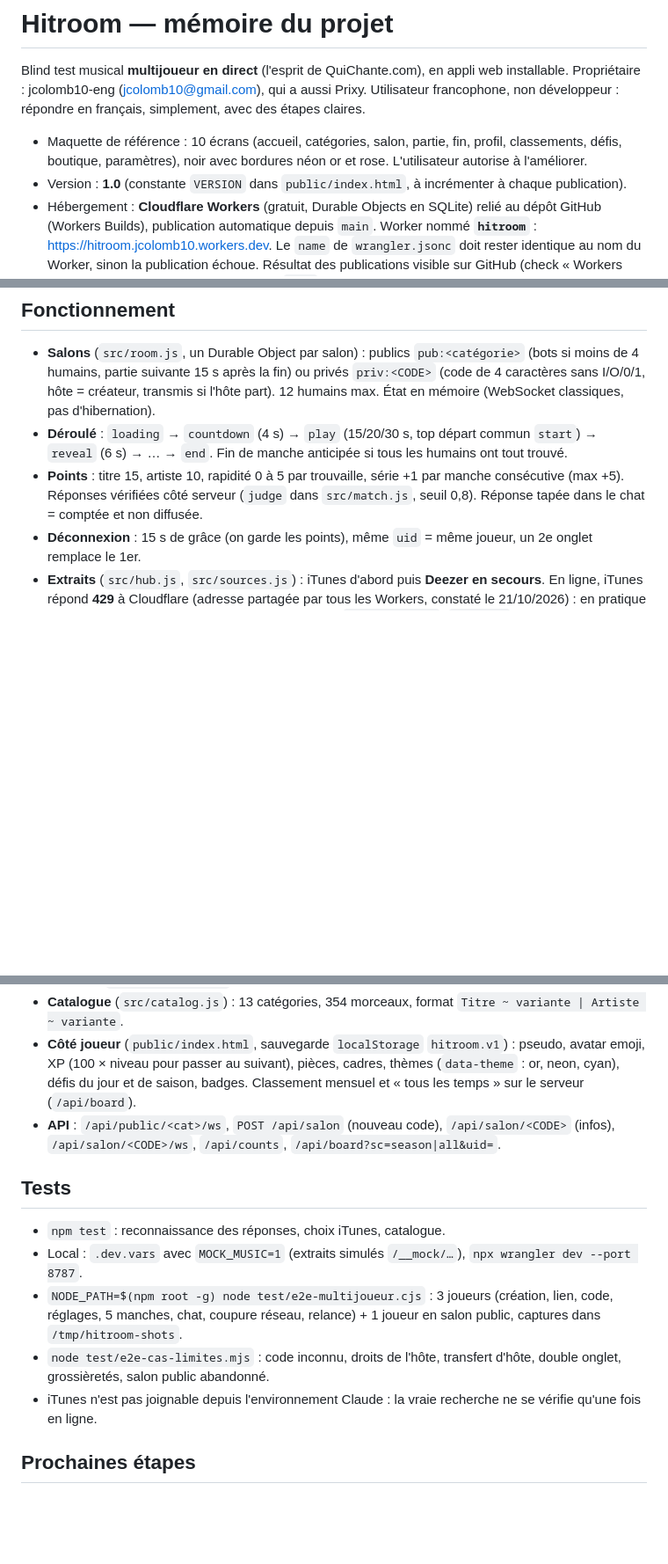
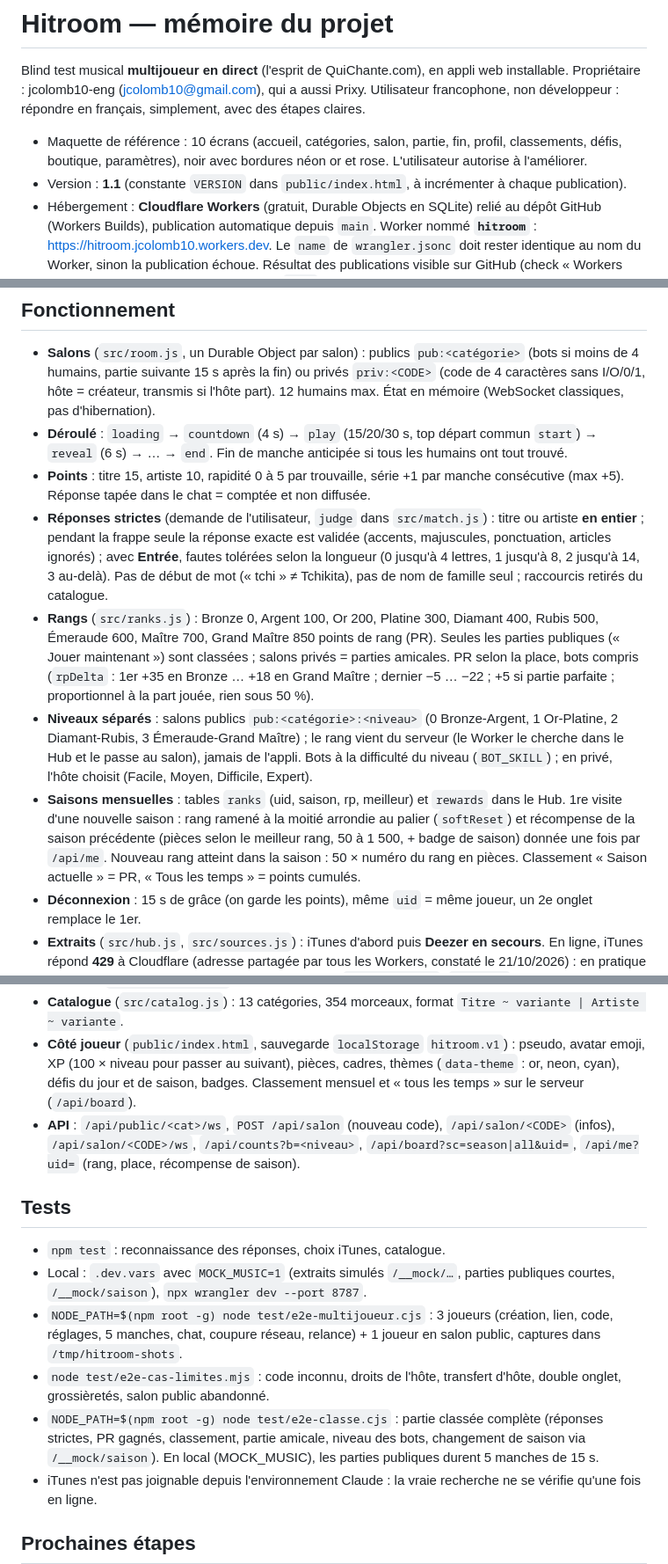
Before and after one commit to jcolomb10-eng/Hitroom, a Markdown page: CLAUDE.md, 3 parts joined by grey strips. Shown at 88% size. GitHub-like rendering; blank space fills up the shorter version.

```diff
--- a/CLAUDE.md
+++ b/CLAUDE.md
@@ -4,7 +4,7 @@ Blind test musical **multijoueur en direct** (l'esprit de QuiChante.com), en app
 Propriétaire : jcolomb10-eng (jcolomb10@gmail.com), qui a aussi Prixy. Utilisateur francophone, non développeur : répondre en français, simplement, avec des étapes claires.
 
 - Maquette de référence : 10 écrans (accueil, catégories, salon, partie, fin, profil, classements, défis, boutique, paramètres), noir avec bordures néon or et rose. L'utilisateur autorise à l'améliorer.
-- Version : **1.0** (constante `VERSION` dans `public/index.html`, à incrémenter à chaque publication).
+- Version : **1.1** (constante `VERSION` dans `public/index.html`, à incrémenter à chaque publication).
 - Hébergement : **Cloudflare Workers** (gratuit, Durable Objects en SQLite) relié au dépôt GitHub (Workers Builds), publication automatique depuis `main`. Worker nommé **`hitroom`** : https://hitroom.jcolomb10.workers.dev. Le `name` de `wrangler.jsonc` doit rester identique au nom du Worker, sinon la publication échoue. Résultat des publications visible sur GitHub (check « Workers Builds: hitroom » sur chaque commit de `main`).
 - Projet Cloudflare **Pages** « hitroom » (hitroom.pages.dev) créé par erreur : il publie seulement l'affichage, sans serveur ; à supprimer.
 - **Vercel** : le dépôt y est encore relié (ancien prototype). `vercel.json` y coupe toute publication automatique ; le projet Vercel est à débrancher ou supprimer par l'utilisateur (Vercel ne gère pas les WebSockets des salons).
@@ -21,19 +21,24 @@ Propriétaire : jcolomb10-eng (jcolomb10@gmail.com), qui a aussi Prixy. Utilisat
 
 - **Salons** (`src/room.js`, un Durable Object par salon) : publics `pub:<catégorie>` (bots si moins de 4 humains, partie suivante 15 s après la fin) ou privés `priv:<CODE>` (code de 4 caractères sans I/O/0/1, hôte = créateur, transmis si l'hôte part). 12 humains max. État en mémoire (WebSocket classiques, pas d'hibernation).
 - **Déroulé** : `loading` → `countdown` (4 s) → `play` (15/20/30 s, top départ commun `start`) → `reveal` (6 s) → … → `end`. Fin de manche anticipée si tous les humains ont tout trouvé.
-- **Points** : titre 15, artiste 10, rapidité 0 à 5 par trouvaille, série +1 par manche consécutive (max +5). Réponses vérifiées côté serveur (`judge` dans `src/match.js`, seuil 0,8). Réponse tapée dans le chat = comptée et non diffusée.
+- **Points** : titre 15, artiste 10, rapidité 0 à 5 par trouvaille, série +1 par manche consécutive (max +5). Réponse tapée dans le chat = comptée et non diffusée.
+- **Réponses strictes** (demande de l'utilisateur, `judge` dans `src/match.js`) : titre ou artiste **en entier** ; pendant la frappe seule la réponse exacte est validée (accents, majuscules, ponctuation, articles ignorés) ; avec **Entrée**, fautes tolérées selon la longueur (0 jusqu'à 4 lettres, 1 jusqu'à 8, 2 jusqu'à 14, 3 au-delà). Pas de début de mot (« tchi » ≠ Tchikita), pas de nom de famille seul ; raccourcis retirés du catalogue.
+- **Rangs** (`src/ranks.js`) : Bronze 0, Argent 100, Or 200, Platine 300, Diamant 400, Rubis 500, Émeraude 600, Maître 700, Grand Maître 850 points de rang (PR). Seules les parties publiques (« Jouer maintenant ») sont classées ; salons privés = parties amicales. PR selon la place, bots compris (`rpDelta` : 1er +35 en Bronze … +18 en Grand Maître ; dernier −5 … −22 ; +5 si partie parfaite ; proportionnel à la part jouée, rien sous 50 %).
+- **Niveaux séparés** : salons publics `pub:<catégorie>:<niveau>` (0 Bronze-Argent, 1 Or-Platine, 2 Diamant-Rubis, 3 Émeraude-Grand Maître) ; le rang vient du serveur (le Worker le cherche dans le Hub et le passe au salon), jamais de l'appli. Bots à la difficulté du niveau (`BOT_SKILL`) ; en privé, l'hôte choisit (Facile, Moyen, Difficile, Expert).
+- **Saisons mensuelles** : tables `ranks` (uid, saison, rp, meilleur) et `rewards` dans le Hub. 1re visite d'une nouvelle saison : rang ramené à la moitié arrondie au palier (`softReset`) et récompense de la saison précédente (pièces selon le meilleur rang, 50 à 1 500, + badge de saison) donnée une fois par `/api/me`. Nouveau rang atteint dans la saison : 50 × numéro du rang en pièces. Classement « Saison actuelle » = PR, « Tous les temps » = points cumulés.
 - **Déconnexion** : 15 s de grâce (on garde les points), même `uid` = même joueur, un 2e onglet remplace le 1er.
 - **Extraits** (`src/hub.js`, `src/sources.js`) : iTunes d'abord puis **Deezer en secours**. En ligne, iTunes répond **429** à Cloudflare (adresse partagée par tous les Workers, constaté le 21/10/2026) : en pratique tout vient de Deezer. Meilleure version choisie par `src/itunes.js` (`pickBest`, aussi pour Deezer), mémorisée 30 jours en SQLite (colonnes `src`, `ext` = id Deezer) ; les liens Deezer expirent, donc lien frais (`/track/<id>`) à chaque partie. Catalogue préchargé par alarme (8 morceaux par minute). Diagnostic : `/api/status` (erreurs par source), `/api/status?test=1` (test en direct des deux sources), `/api/introuvables`. Source qui limite → pause de 5 min.
 - **Catalogue** (`src/catalog.js`) : 13 catégories, 354 morceaux, format `Titre ~ variante | Artiste ~ variante`.
 - **Côté joueur** (`public/index.html`, sauvegarde `localStorage` `hitroom.v1`) : pseudo, avatar emoji, XP (100 × niveau pour passer au suivant), pièces, cadres, thèmes (`data-theme` : or, neon, cyan), défis du jour et de saison, badges. Classement mensuel et « tous les temps » sur le serveur (`/api/board`).
-- **API** : `/api/public/<cat>/ws`, `POST /api/salon` (nouveau code), `/api/salon/<CODE>` (infos), `/api/salon/<CODE>/ws`, `/api/counts`, `/api/board?sc=season|all&uid=`.
+- **API** : `/api/public/<cat>/ws`, `POST /api/salon` (nouveau code), `/api/salon/<CODE>` (infos), `/api/salon/<CODE>/ws`, `/api/counts?b=<niveau>`, `/api/board?sc=season|all&uid=`, `/api/me?uid=` (rang, place, récompense de saison).
 
 ## Tests
 
 - `npm test` : reconnaissance des réponses, choix iTunes, catalogue.
-- Local : `.dev.vars` avec `MOCK_MUSIC=1` (extraits simulés `/__mock/…`), `npx wrangler dev --port 8787`.
+- Local : `.dev.vars` avec `MOCK_MUSIC=1` (extraits simulés `/__mock/…`, parties publiques courtes, `/__mock/saison`), `npx wrangler dev --port 8787`.
 - `NODE_PATH=$(npm root -g) node test/e2e-multijoueur.cjs` : 3 joueurs (création, lien, code, réglages, 5 manches, chat, coupure réseau, relance) + 1 joueur en salon public, captures dans `/tmp/hitroom-shots`.
 - `node test/e2e-cas-limites.mjs` : code inconnu, droits de l'hôte, transfert d'hôte, double onglet, grossièretés, salon public abandonné.
+- `NODE_PATH=$(npm root -g) node test/e2e-classe.cjs` : partie classée complète (réponses strictes, PR gagnés, classement, partie amicale, niveau des bots, changement de saison via `/__mock/saison`). En local (MOCK_MUSIC), les parties publiques durent 5 manches de 15 s.
 - iTunes n'est pas joignable depuis l'environnement Claude : la vraie recherche ne se vérifie qu'une fois en ligne.
 
 ## Prochaines étapes
```
Also changed, not shown: README.md (+9 -4 lines).
